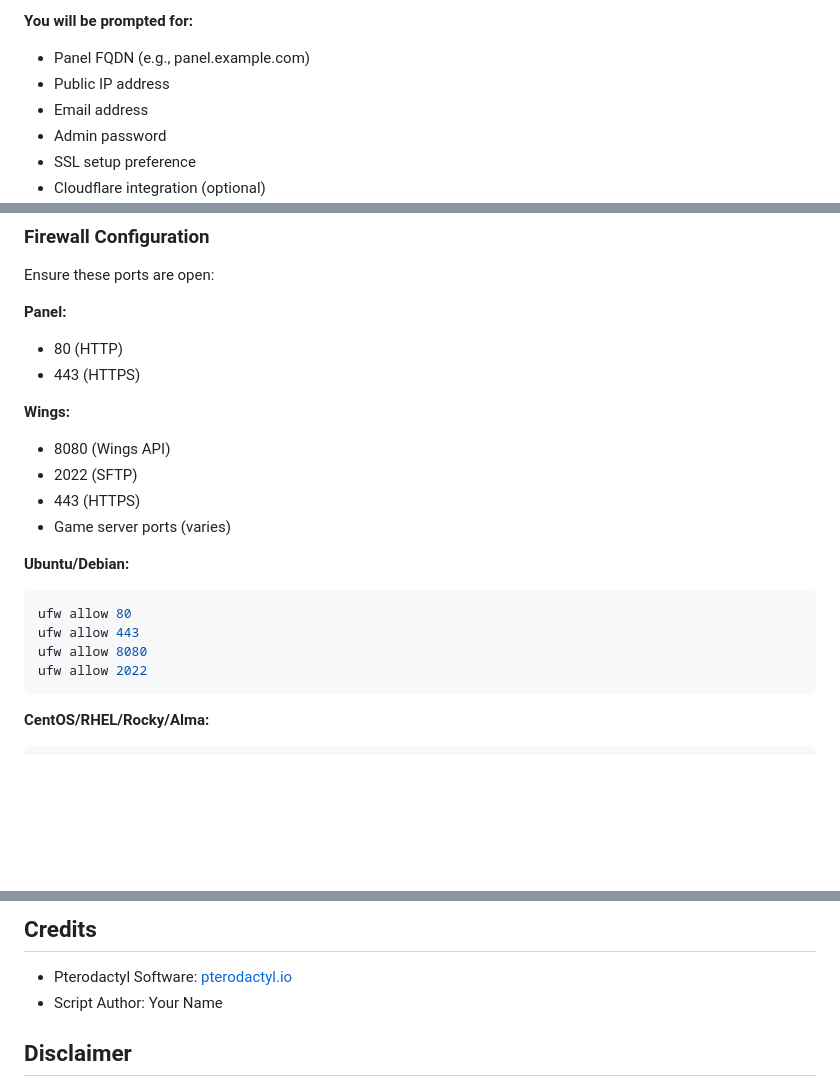
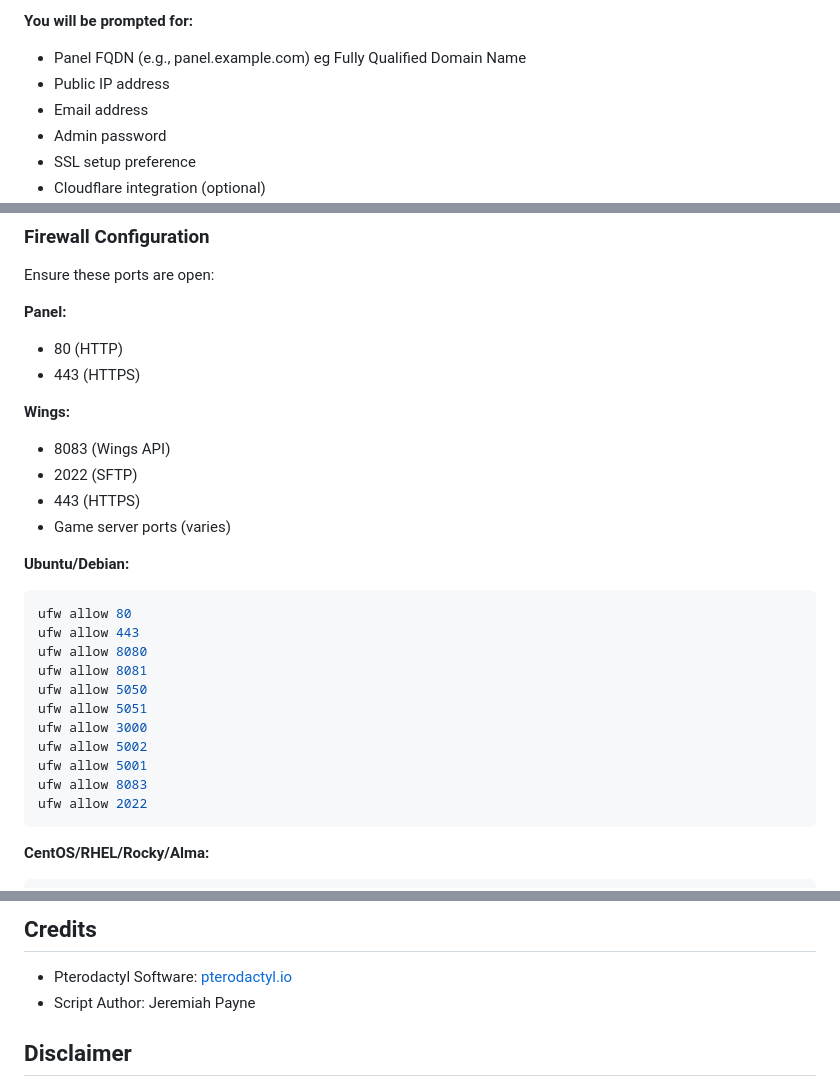
Before and after one commit to SirJBiscuit/automatic-system, a Markdown page: README.md, 3 parts joined by grey strips. Drawn GitHub-style; blank space fills up the shorter version.

````diff
--- a/README.md
+++ b/README.md
@@ -163,7 +163,7 @@ The script will:
 13. Create admin user
 
 **You will be prompted for:**
-- Panel FQDN (e.g., panel.example.com)
+- Panel FQDN (e.g., panel.example.com) eg Fully Qualified Domain Name
 - Public IP address
 - Email address
 - Admin password
@@ -327,7 +327,7 @@ Ensure these ports are open:
 - 443 (HTTPS)
 
 **Wings:**
-- 8080 (Wings API)
+- 8083 (Wings API)
 - 2022 (SFTP)
 - 443 (HTTPS)
 - Game server ports (varies)
@@ -337,6 +337,13 @@ Ensure these ports are open:
 ufw allow 80
 ufw allow 443
 ufw allow 8080
+ufw allow 8081
+ufw allow 5050
+ufw allow 5051
+ufw allow 3000
+ufw allow 5002
+ufw allow 5001
+ufw allow 8083
 ufw allow 2022
 ```
 
@@ -432,7 +439,7 @@ Contributions are welcome! Please:
 ## Credits
 
 - Pterodactyl Software: [pterodactyl.io](https://pterodactyl.io)
-- Script Author: Your Name
+- Script Author: Jeremiah Payne
 
 ## Disclaimer
 
````
